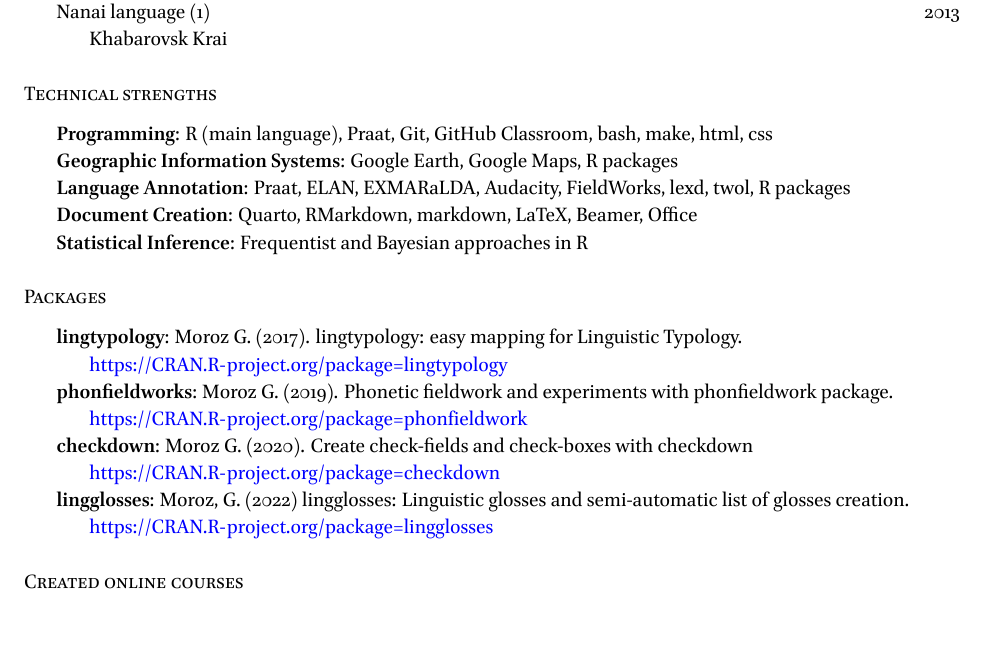
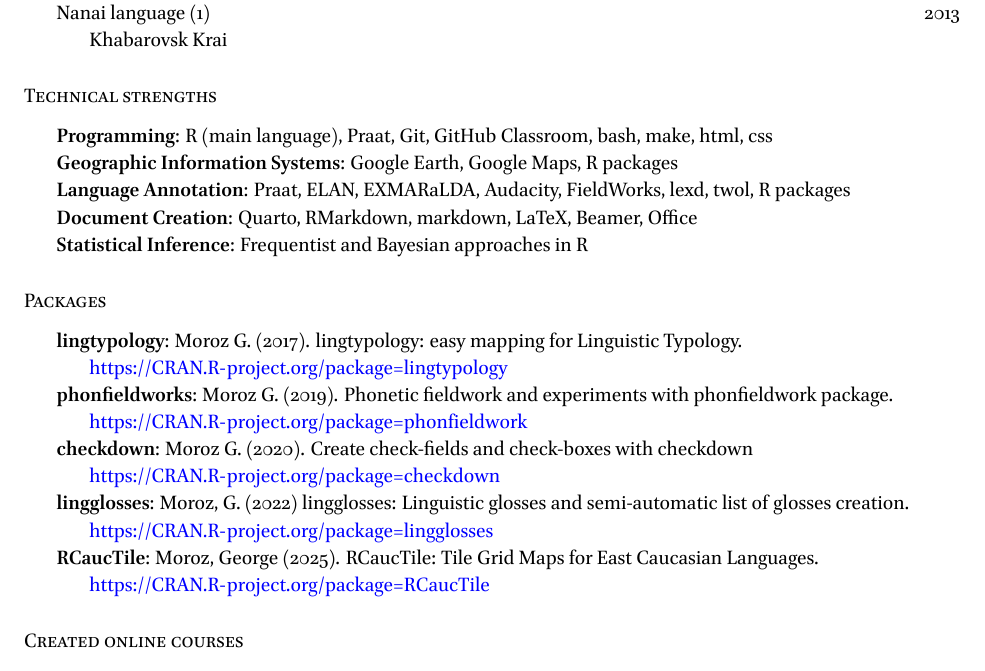
Before and after one commit to agricolamz/cv, a Quarto document (cv_moroz_en_2025.qmd): part of page 2 of 7, cut so that both start at the same text, the shorter picture padded with empty space. The pictures show the output file cv_moroz_en_2025.pdf that the author committed with the source.

Commit message:
add RCaucTile

```diff
--- a/cv_moroz_en_2025.qmd
+++ b/cv_moroz_en_2025.qmd
@@ -91,6 +91,8 @@ field linguistics, language documentation, phonetics, phonology, writing systems
     - <https://CRAN.R-project.org/package=checkdown>
 - **lingglosses**: Moroz, G. (2022) lingglosses: Linguistic glosses and semi-automatic list of glosses creation.
     - <https://CRAN.R-project.org/package=lingglosses>
+- **RCaucTile**: Moroz, George (2025). RCaucTile: Tile Grid Maps for East Caucasian Languages.
+    - <https://CRAN.R-project.org/package=RCaucTile>
 
 ## Created online courses
 
--- a/students_supervision.csv
+++ b/students_supervision.csv
@@ -1,6 +1,6 @@
 year,name,type,topic_ru,topic_en
 2024/2025,Гришанова Анна Юрьевна,ВКР,Визуализация корпусов билингвального русского языка: выделение лингвистически значимых параметров,Visualization of Bilingual Russian Corpora: Identification of Linguistically Relevant Parameters
-2024/2025,Картина Элен,ВКР,"Правиловый морфологический парсер для шугнанского языка: существительные, глаголы и прилагательные","Rule–based Morphological Parser for Shughni Language: Nouns, Verbs and Adjectives"
+2024/2025,Картина Элен Геннадьевна,ВКР,"Правиловый морфологический парсер для шугнанского языка: существительные, глаголы и прилагательные","Rule–based Morphological Parser for Shughni Language: Nouns, Verbs and Adjectives"
 2024/2025,Смекалова Анна Андреевна,ВКР,Создание морфологического парсера для лезгинского языка в системе lexd и twol: создание инструмента для глоссирования,Creating the Morphological Parser for Lezgian in lexd and twol: Building a Glossing Tool
 2024/2025,Алимова Майя Игоревна,КР,Выпадение предлогов в русском языке в речи ассирийских билингвов,Preposition drop in Russian spoken by Assyrian bilinguals
 2024/2025,Анцупова Анастасия Владиславовна,КР,Средства выражения таксисных отношений в зиловском диалекте андийского языка,Taxis relations in Zilo Andi
```
Also changed, not shown: cv_moroz_en_2025.pdf.
